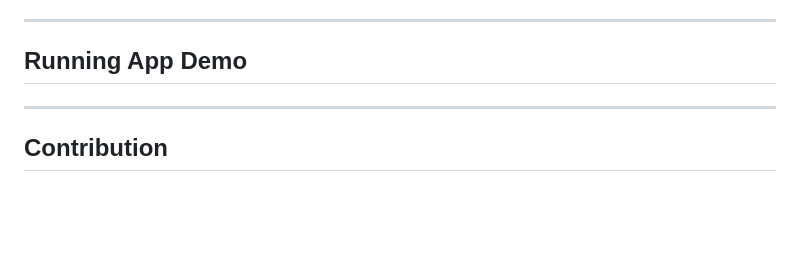
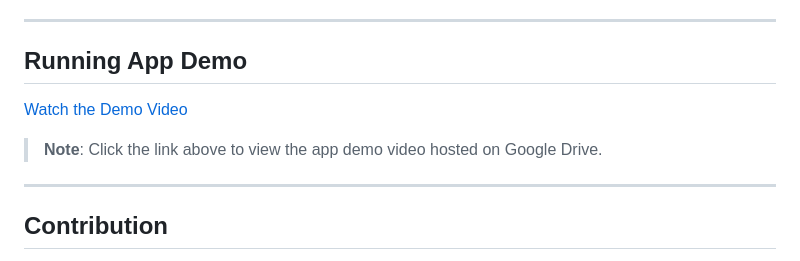
Before and after one commit to damooola/kobipay-fe, a Markdown page: README.md, the part around the change. Drawn GitHub-style; blank space fills up the shorter version.

Commit message:
add video

```diff
--- a/README.md
+++ b/README.md
@@ -85,6 +85,10 @@ The app simulates API calls using the following methods in `KobiPayTransactionAp
 
 ## Running App Demo
 
+[Watch the Demo Video](https://drive.google.com/file/d/1dsEKdC5o8YO7Z6SBg55a3xaB5rEb9Eh1/view?usp=sharing)
+
+> **Note**: Click the link above to view the app demo video hosted on Google Drive.
+
 ---
 
 ## Contribution
```
